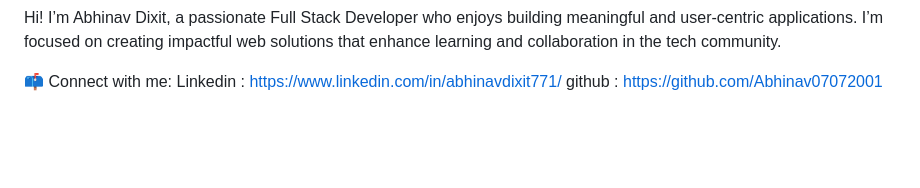
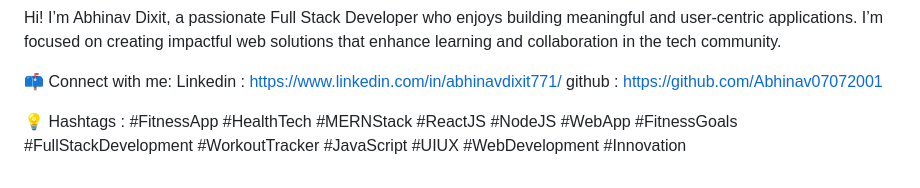
Before and after one commit to Abhinav07072001/FitnessWebApp, a Markdown page: README.md, the part around the change. Rendered like a GitHub page; blank space fills up the shorter version.

```diff
--- a/README.md
+++ b/README.md
@@ -101,3 +101,6 @@ I’m focused on creating impactful web solutions that enhance learning and coll
 📫 Connect with me:
 Linkedin : https://www.linkedin.com/in/abhinavdixit771/
 github : https://github.com/Abhinav07072001
+
+💡 Hashtags :
+#FitnessApp #HealthTech #MERNStack #ReactJS #NodeJS #WebApp #FitnessGoals #FullStackDevelopment #WorkoutTracker #JavaScript #UIUX #WebDevelopment #Innovation
```
